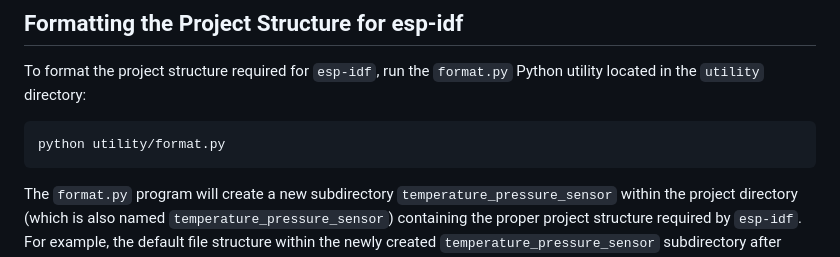
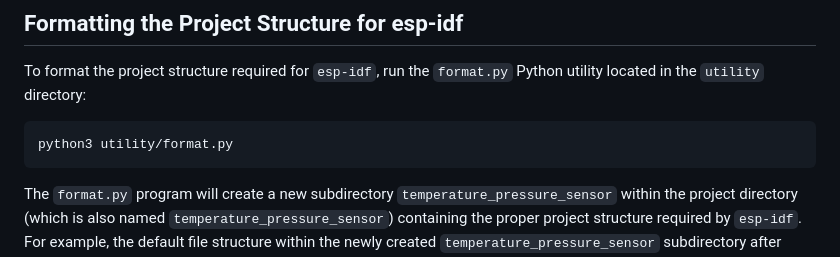
Before and after one commit to JimmyVanHout/temperature_pressure_sensor, a Markdown page: README.md, the part around the change. Drawn GitHub-style.

Commit message:
minor update to README

````diff
--- a/README.md
+++ b/README.md
@@ -84,7 +84,7 @@ read_temperature_pressure
 To format the project structure required for `esp-idf`, run the `format.py` Python utility located in the `utility` directory:
 
 ```bash
-python utility/format.py
+python3 utility/format.py
 ```
 
 The `format.py` program will create a new subdirectory `temperature_pressure_sensor` within the project directory (which is also named `temperature_pressure_sensor`) containing the proper project structure required by `esp-idf`. For example, the default file structure within the newly created `temperature_pressure_sensor` subdirectory after running `format.py` is:
````
